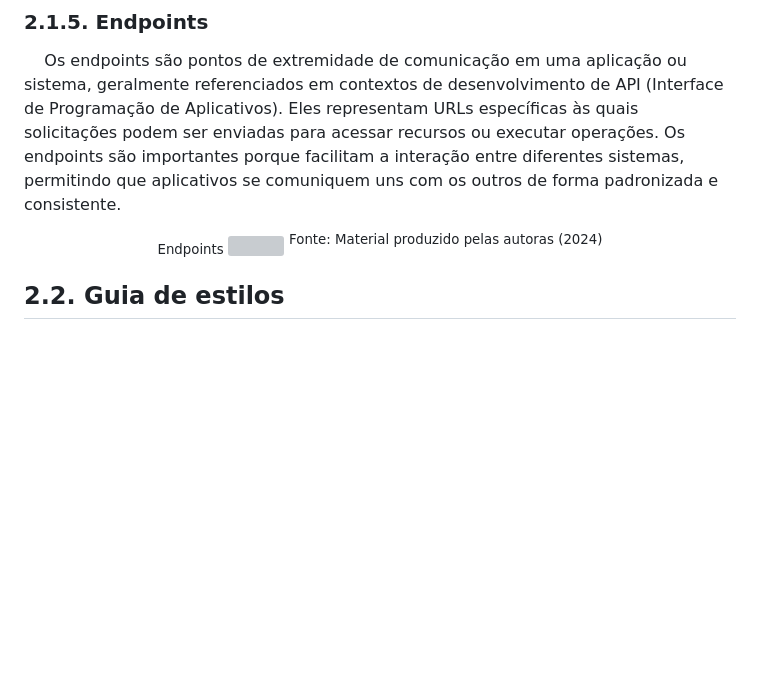
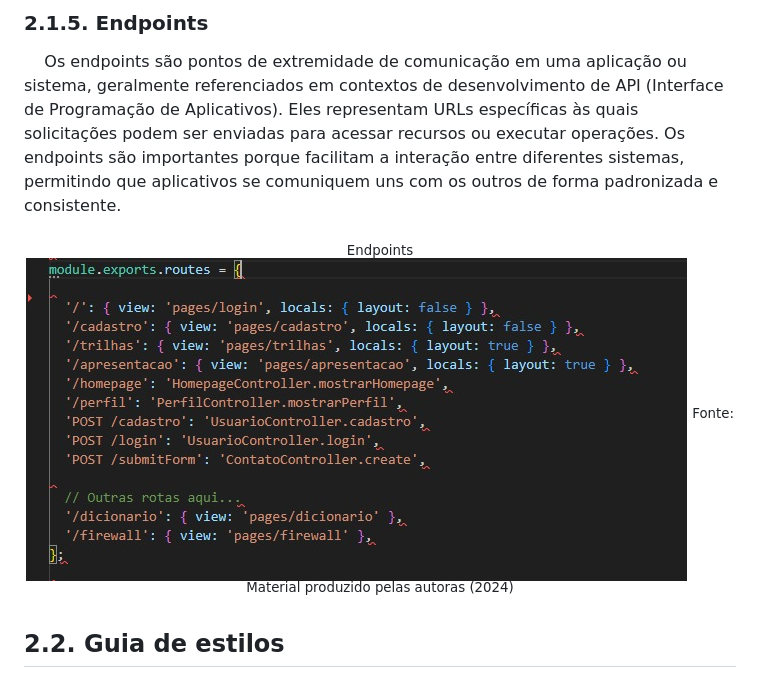
Before and after one commit to div-as/divas, a Markdown page: Documents/WAD.md, the part around the change. Drawn GitHub-style; blank space fills up the shorter version; grey boxes are pictures that could not be loaded.

```diff
--- a/Documents/WAD.md
+++ b/Documents/WAD.md
@@ -74,7 +74,7 @@
 
 <div align="center">
 <sub><a name="f"></a> Endpoints </sub>
-<img src="assets/Endpoint.jpg">
+<img src="/assets/Endpoint.jpg">
 <sup>Fonte: Material produzido pelas autoras (2024)</sup>
 </div>
 
```
Also changed, not shown: README.md (+8 -6 lines).
